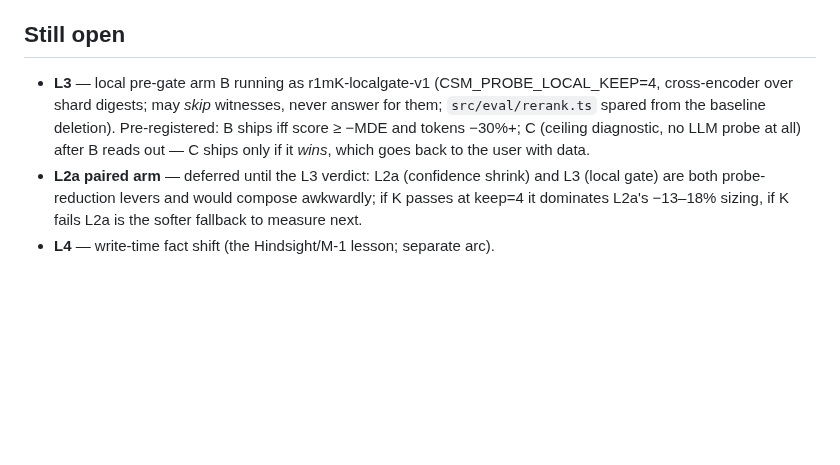
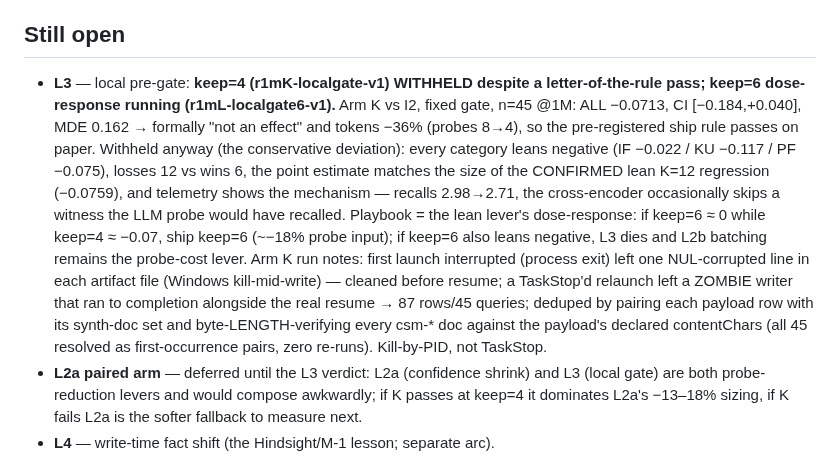
Before and after one commit to muhamadjawdatsalemalakoum/context-swarm-memory, a Markdown page: docs/experiments/EXP-token-efficiency-2026-08.md, the part around the change. Drawn GitHub-style; blank space fills up the shorter version.

Commit message:
Token plan L3 keep=4 verdict: WITHHELD despite rule pass; keep=6 dose-response launched
r1mK-localgate-v1 vs I2: ALL -0.0713 (CI [-0.184,+0.040], MDE 0.162) with
tokens -36pct -- the pre-registered rule passes on paper, but all three
categories lean negative, losses 12v6, the point estimate matches the
confirmed lean-K12 regression size, and recalls drop 2.98->2.71 (the
cross-encoder occasionally skips a witness the LLM probe would recall).
Withholding is the conservative deviation pre-registration permits. Running
keep=6 (r1mL-localgate6-v1) to locate the knee, lean-lever playbook. Also
records the zombie-writer dedup: 87 rows/45 queries after a TaskStop'd
relaunch kept writing; recovered by length-verifying payload<->synth pairs.

```diff
--- a/docs/experiments/EXP-token-efficiency-2026-08.md
+++ b/docs/experiments/EXP-token-efficiency-2026-08.md
@@ -108,12 +108,25 @@ fixed answer gate, judge v2, n=45, 1M split):
 
 ## Still open
 
-- **L3** — local pre-gate arm B running as r1mK-localgate-v1
-  (CSM_PROBE_LOCAL_KEEP=4, cross-encoder over shard digests; may *skip*
-  witnesses, never answer for them; `src/eval/rerank.ts` spared from the
-  baseline deletion). Pre-registered: B ships iff score ≥ −MDE and tokens
-  −30%+; C (ceiling diagnostic, no LLM probe at all) after B reads out —
-  C ships only if it *wins*, which goes back to the user with data.
+- **L3** — local pre-gate: **keep=4 (r1mK-localgate-v1) WITHHELD despite a
+  letter-of-the-rule pass; keep=6 dose-response running (r1mL-localgate6-v1).**
+  Arm K vs I2, fixed gate, n=45 @1M: ALL −0.0713, CI [−0.184,+0.040], MDE
+  0.162 → formally "not an effect" and tokens −36% (probes 8→4), so the
+  pre-registered ship rule passes on paper. Withheld anyway (the conservative
+  deviation): every category leans negative (IF −0.022 / KU −0.117 / PF
+  −0.075), losses 12 vs wins 6, the point estimate matches the size of the
+  CONFIRMED lean K=12 regression (−0.0759), and telemetry shows the mechanism
+  — recalls 2.98→2.71, the cross-encoder occasionally skips a witness the LLM
+  probe would have recalled. Playbook = the lean lever's dose-response: if
+  keep=6 ≈ 0 while keep=4 ≈ −0.07, ship keep=6 (~−18% probe input); if keep=6
+  also leans negative, L3 dies and L2b batching remains the probe-cost lever.
+  Arm K run notes: first launch interrupted (process exit) left one
+  NUL-corrupted line in each artifact file (Windows kill-mid-write) — cleaned
+  before resume; a TaskStop'd relaunch left a ZOMBIE writer that ran to
+  completion alongside the real resume → 87 rows/45 queries; deduped by
+  pairing each payload row with its synth-doc set and byte-LENGTH-verifying
+  every csm-* doc against the payload's declared contentChars (all 45 resolved
+  as first-occurrence pairs, zero re-runs). Kill-by-PID, not TaskStop.
 - **L2a paired arm** — deferred until the L3 verdict: L2a (confidence shrink)
   and L3 (local gate) are both probe-reduction levers and would compose
   awkwardly; if K passes at keep=4 it dominates L2a's −13–18% sizing, if K
```
